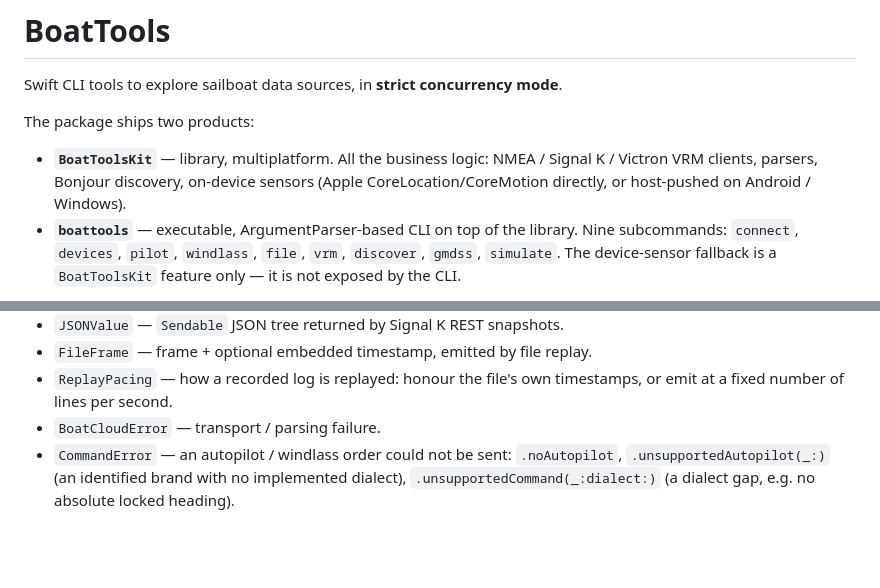
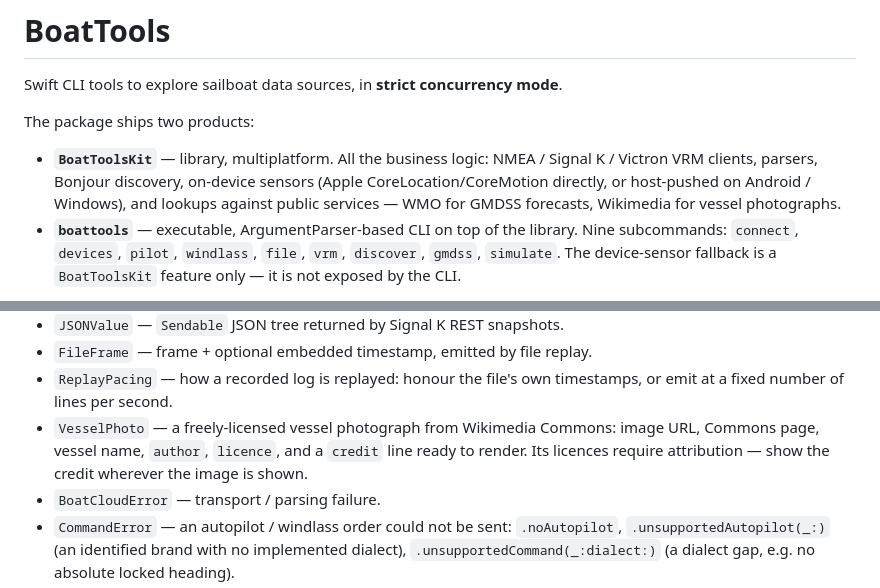
Before and after one commit to auvents-brave/BoatTools, a Markdown page: README.md, 2 parts joined by grey strips. GitHub-like rendering; blank space fills up the shorter version.

Commit message:
README: list VesselPhoto among the models, and Wikimedia in the summary
Two gaps left by the photo-service commit: VesselPhoto was described
only inside the service's own bullet while every other emitted value
type is listed under Models, and the library summary named the
services it talks to without mentioning Wikimedia — a new outbound
destination worth stating plainly.

```diff
--- a/README.md
+++ b/README.md
@@ -4,7 +4,7 @@ Swift CLI tools to explore sailboat data sources, in **strict concurrency mode**
 
 The package ships two products:
 
-- **`BoatToolsKit`** — library, multiplatform. All the business logic: NMEA / Signal K / Victron VRM clients, parsers, Bonjour discovery, on-device sensors (Apple CoreLocation/CoreMotion directly, or host-pushed on Android / Windows).
+- **`BoatToolsKit`** — library, multiplatform. All the business logic: NMEA / Signal K / Victron VRM clients, parsers, Bonjour discovery, on-device sensors (Apple CoreLocation/CoreMotion directly, or host-pushed on Android / Windows), and lookups against public services — WMO for GMDSS forecasts, Wikimedia for vessel photographs.
 - **`boattools`** — executable, ArgumentParser-based CLI on top of the library. Nine subcommands: `connect`, `devices`, `pilot`, `windlass`, `file`, `vrm`, `discover`, `gmdss`, `simulate`. The device-sensor fallback is a `BoatToolsKit` feature only — it is not exposed by the CLI.
 
 A third piece lives in the nested [`Bridge/`](Bridge) package:
@@ -151,6 +151,7 @@ frames to the clients and the metric store and let them dispatch.
 - `JSONValue` — `Sendable` JSON tree returned by Signal K REST snapshots.
 - `FileFrame` — frame + optional embedded timestamp, emitted by file replay.
 - `ReplayPacing` — how a recorded log is replayed: honour the file's own timestamps, or emit at a fixed number of lines per second.
+- `VesselPhoto` — a freely-licensed vessel photograph from Wikimedia Commons: image URL, Commons page, vessel name, `author`, `licence`, and a `credit` line ready to render. Its licences require attribution — show the credit wherever the image is shown.
 - `BoatCloudError` — transport / parsing failure.
 - `CommandError` — an autopilot / windlass order could not be sent: `.noAutopilot`, `.unsupportedAutopilot(_:)` (an identified brand with no implemented dialect), `.unsupportedCommand(_:dialect:)` (a dialect gap, e.g. no absolute locked heading).
 - NMEA enums: `TalkerId`, `MessageId`, `AisMessageType`, `NavigationStatus`, `ManeuverIndicator`, `ShipType`, `NavigationalAidType`.
```
